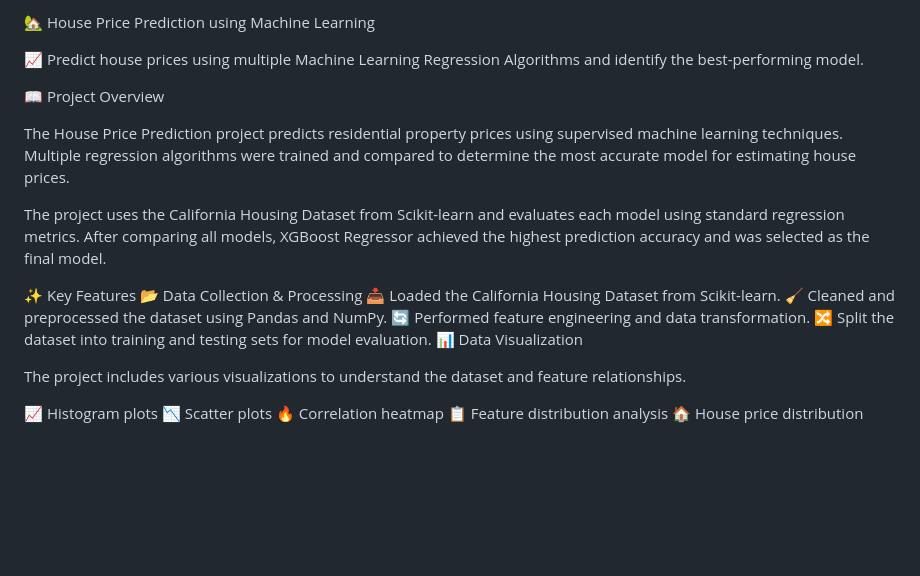
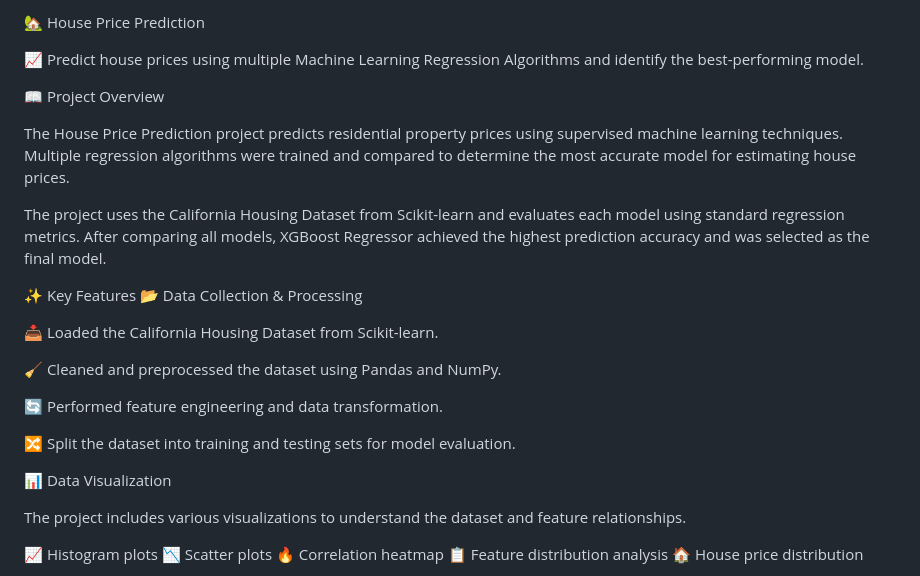
Before and after one commit to SMARTPROP-AI/data-science, a Markdown page: README.md, the part around the change. Drawn GitHub-style; blank space fills up the shorter version.

Commit message:
Update README.md
Updated project title and enhanced project overview with details on data collection, processing, and visualization.

```diff
--- a/README.md
+++ b/README.md
@@ -1,4 +1,4 @@
-🏡 House Price Prediction using Machine Learning
+🏡 House Price Prediction
 
 📈 Predict house prices using multiple Machine Learning Regression Algorithms and identify the best-performing model.
 
@@ -10,10 +10,15 @@ The project uses the California Housing Dataset from Scikit-learn and evaluates
 
 ✨ Key Features
 📂 Data Collection & Processing
+
 📥 Loaded the California Housing Dataset from Scikit-learn.
+
 🧹 Cleaned and preprocessed the dataset using Pandas and NumPy.
+
 🔄 Performed feature engineering and data transformation.
+
 🔀 Split the dataset into training and testing sets for model evaluation.
+
 📊 Data Visualization
 
 The project includes various visualizations to understand the dataset and feature relationships.
```
